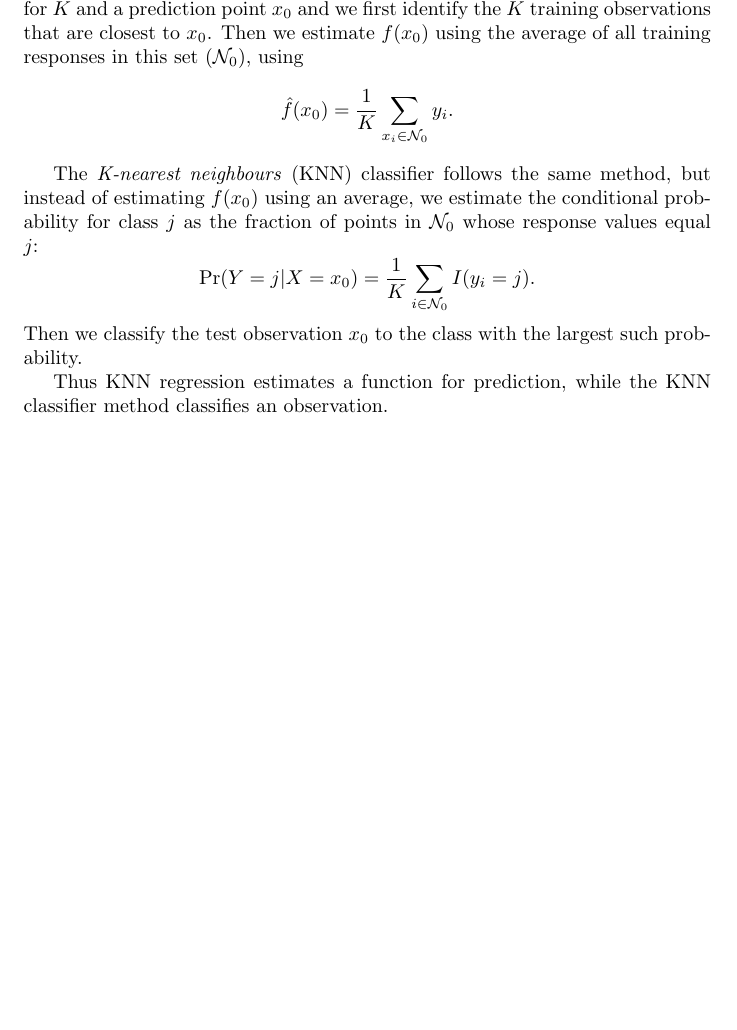
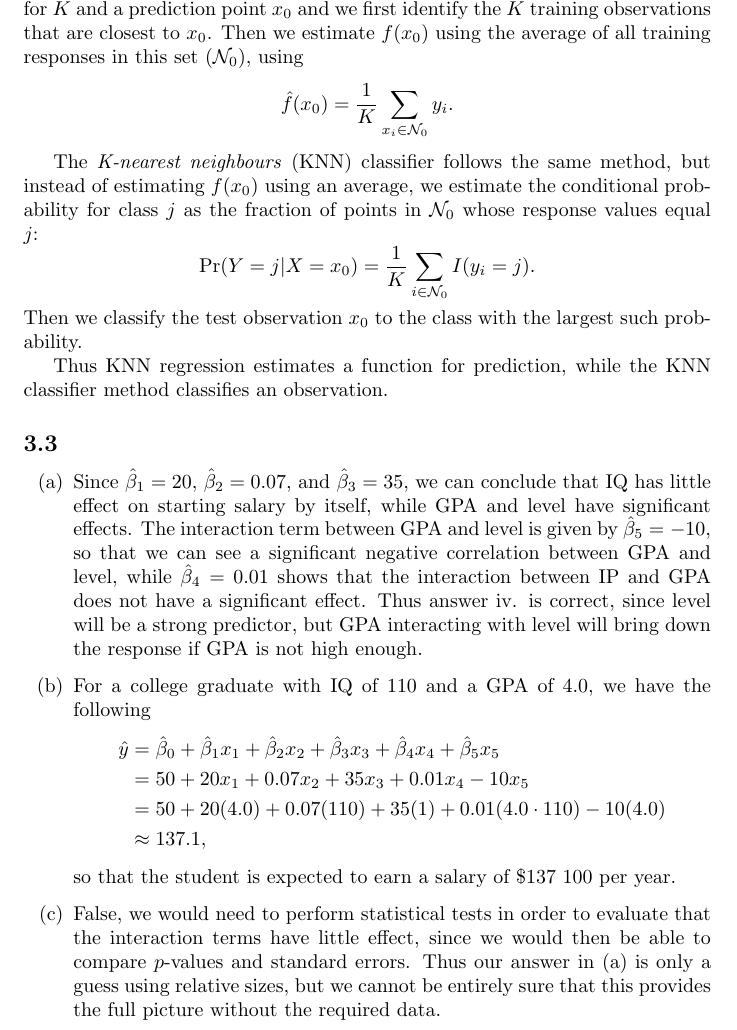
Before and after one commit to GrahamStrickland/isl, a LaTeX document (tex/isl.tex, which reads tex/ch03/exercises.tex, tex/ch03/exercises/3_3.tex): part of page 17 of 17, cut so that both start at the same text, the shorter picture padded with empty space. Compiled offline with pdfLaTeX.

Commit message:
Add exercise 3.3

```diff
--- a/tex/ch03/exercises.tex
+++ b/tex/ch03/exercises.tex
@@ -5,3 +5,6 @@
 
 \subsection{}
 \input{ch03/exercises/3_2}
+
+\subsection{}
+\input{ch03/exercises/3_3}
--- /dev/null
+++ b/tex/ch03/exercises/3_3.tex
@@ -0,0 +1,32 @@
+% Exercise 3.3
+
+\begin{itemize}
+    \item[(a)]
+        Since $\hat{\beta}_1 = 20$, $\hat{\beta}_2 = 0.07$, and $\hat{\beta}_3 = 35$,
+        we can conclude that IQ has little effect on starting salary by itself, while
+        GPA and level have significant effects. The interaction term between GPA and
+        level is given by $\hat{\beta}_5 = -10$, so that we can see a significant
+        negative correlation between GPA and level, while $\hat{\beta}_4 = 0.01$ shows
+        that the interaction between IP and GPA does not have a significant effect.
+        Thus answer iv. is correct, since level will be a strong predictor, but GPA
+        interacting with level will bring down the response if GPA is not high enough.
+    \item[(b)]
+        For a college graduate with IQ of 110 and a GPA of 4.0, we have the following
+        \begin{equation*}
+            \begin{split}
+                \hat{y} &= \hat{\beta}_0 + \hat{\beta}_1 x_1 + \hat{\beta}_2 x_2 +
+                    \hat{\beta}_3 x_3 + \hat{\beta}_4 x_4 + \hat{\beta}_5 x_5 \\
+                        &= 50 + 20 x_1 + 0.07x_2 + 35x_3 + 0.01x_4 - 10x_5 \\
+                        &= 50 + 20(4.0) + 0.07(110) + 35(1) + 0.01(4.0 \cdot 110)
+                    - 10(4.0) \\
+                        &\approx 137.1,
+            \end{split}
+        \end{equation*}
+        so that the student is expected to earn a salary of \$137 100 per year.
+    \item[(c)]
+        False, we would need to perform statistical tests in order to evaluate that
+        the interaction terms have little effect, since we would then be able to
+        compare $p$-values and standard errors. Thus our answer in (a) is only
+        a guess using relative sizes, but we cannot be entirely sure that this
+        provides the full picture without the required data.
+\end{itemize}
```
Also changed, not shown: tex/isl.pdf.
